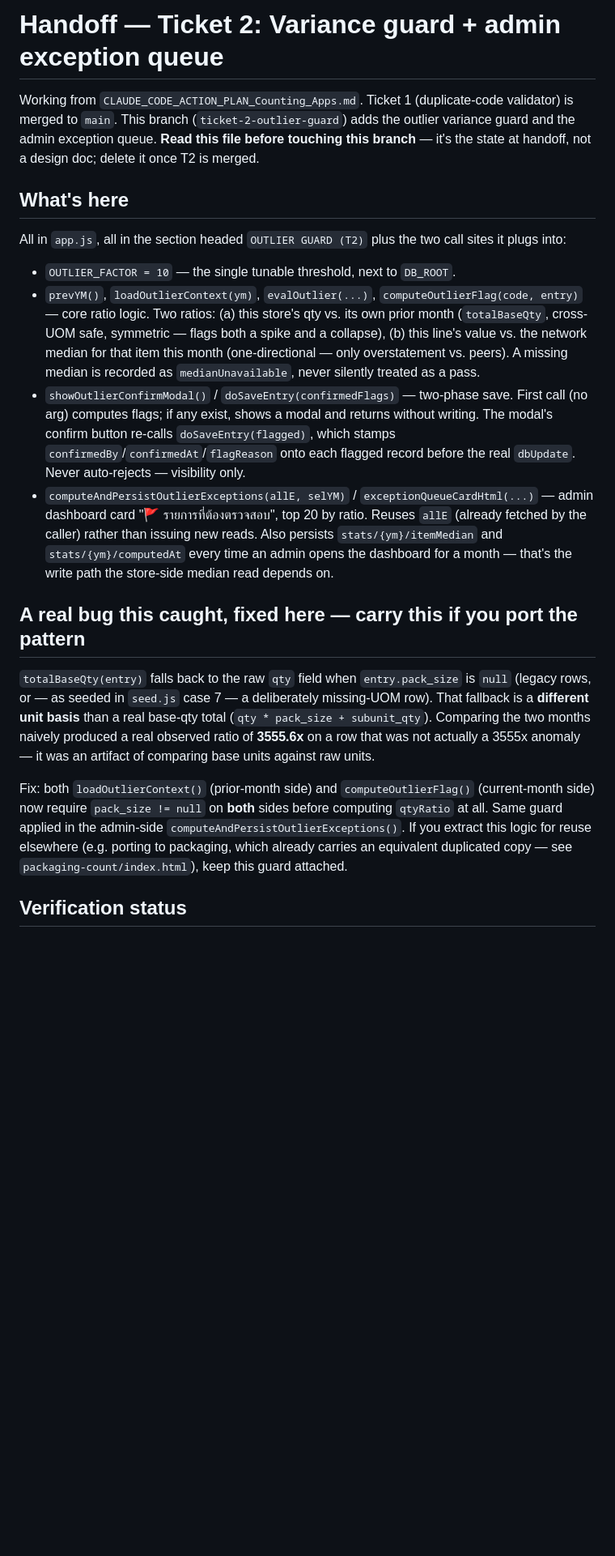
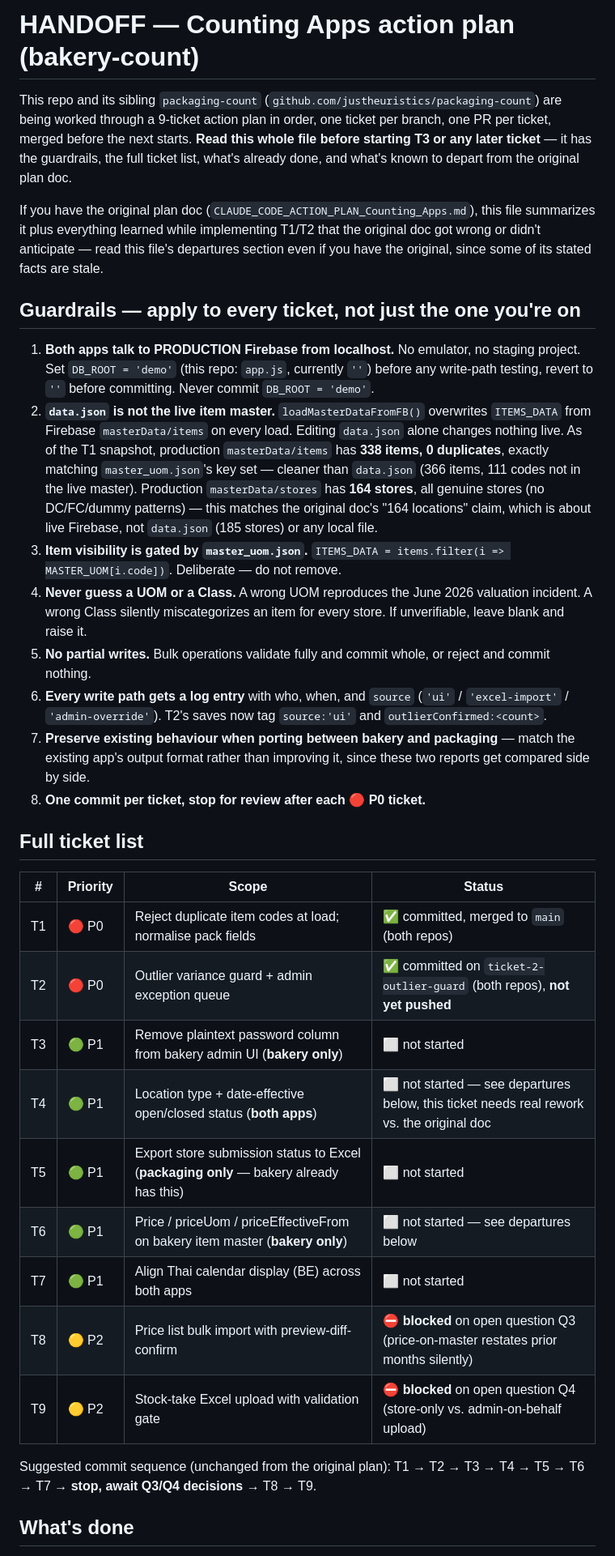
Before and after one commit to justheuristics/bakery-count, a Markdown page: HANDOFF.md, the part around one of its changes. Shown at 81% size. GitHub-like rendering; blank space fills up the shorter version.

```diff
--- a/HANDOFF.md
+++ b/HANDOFF.md
@@ -1,51 +1,62 @@
-# Handoff — Ticket 2: Variance guard + admin exception queue
+# HANDOFF — Counting Apps action plan (bakery-count)
 
-Working from `CLAUDE_CODE_ACTION_PLAN_Counting_Apps.md`. Ticket 1 (duplicate-code
-validator) is merged to `main`. This branch (`ticket-2-outlier-guard`) adds the
-outlier variance guard and the admin exception queue. **Read this file before
-touching this branch** — it's the state at handoff, not a design doc; delete it
-once T2 is merged.
+This repo and its sibling `packaging-count` (`github.com/justheuristics/packaging-count`)
+are being worked through a 9-ticket action plan in order, one ticket per branch,
+one PR per ticket, merged before the next starts. **Read this whole file before
+starting T3 or any later ticket** — it has the guardrails, the full ticket list,
+what's already done, and what's known to depart from the original plan doc.
 
-## What's here
+If you have the original plan doc (`CLAUDE_CODE_ACTION_PLAN_Counting_Apps.md`),
+this file summarizes it plus everything learned while implementing T1/T2 that
+the original doc got wrong or didn't anticipate — read this file's departures
+section even if you have the original, since some of its stated facts are stale.
 
-All in `app.js`, all in the section headed `OUTLIER GUARD (T2)` plus the two call
-sites it plugs into:
+## Guardrails — apply to every ticket, not just the one you're on
 
-- `OUTLIER_FACTOR = 10` — the single tunable threshold, next to `DB_ROOT`.
-- `prevYM()`, `loadOutlierContext(ym)`, `evalOutlier(...)`, `computeOutlierFlag(code, entry)`
-  — core ratio logic. Two ratios: (a) this store's qty vs. its own prior month
-  (`totalBaseQty`, cross-UOM safe, symmetric — flags both a spike and a collapse),
-  (b) this line's value vs. the network median for that item this month
-  (one-directional — only overstatement vs. peers). A missing median is recorded
-  as `medianUnavailable`, never silently treated as a pass.
-- `showOutlierConfirmModal()` / `doSaveEntry(confirmedFlags)` — two-phase save.
-  First call (no arg) computes flags; if any exist, shows a modal and returns
-  without writing. The modal's confirm button re-calls `doSaveEntry(flagged)`,
-  which stamps `confirmedBy`/`confirmedAt`/`flagReason` onto each flagged record
-  before the real `dbUpdate`. Never auto-rejects — visibility only.
-- `computeAndPersistOutlierExceptions(allE, selYM)` / `exceptionQueueCardHtml(...)`
-  — admin dashboard card "🚩 รายการที่ต้องตรวจสอบ", top 20 by ratio. Reuses `allE`
-  (already fetched by the caller) rather than issuing new reads. Also persists
-  `stats/{ym}/itemMedian` and `stats/{ym}/computedAt` every time an admin opens
-  the dashboard for a month — that's the write path the store-side median read
-  depends on.
+1. **Both apps talk to PRODUCTION Firebase from localhost.** No emulator, no
+   staging project. Set `DB_ROOT = 'demo'` (this repo: `app.js`, currently `''`)
+   before any write-path testing, revert to `''` before committing. Never
+   commit `DB_ROOT = 'demo'`.
+2. **`data.json` is not the live item master.** `loadMasterDataFromFB()`
+   overwrites `ITEMS_DATA` from Firebase `masterData/items` on every load.
+   Editing `data.json` alone changes nothing live. As of the T1 snapshot,
+   production `masterData/items` has **338 items, 0 duplicates**, exactly
+   matching `master_uom.json`'s key set — cleaner than `data.json` (366 items,
+   111 codes not in the live master). Production `masterData/stores` has
+   **164 stores**, all genuine stores (no DC/FC/dummy patterns) — this
+   matches the original doc's "164 locations" claim, which is about live
+   Firebase, not `data.json` (185 stores) or any local file.
+3. **Item visibility is gated by `master_uom.json`.** `ITEMS_DATA = items.filter(i => MASTER_UOM[i.code])`.
+   Deliberate — do not remove.
+4. **Never guess a UOM or a Class.** A wrong UOM reproduces the June 2026
+   valuation incident. A wrong Class silently miscategorizes an item for
+   every store. If unverifiable, leave blank and raise it.
+5. **No partial writes.** Bulk operations validate fully and commit whole, or
+   reject and commit nothing.
+6. **Every write path gets a log entry** with who, when, and `source`
+   (`'ui'` / `'excel-import'` / `'admin-override'`). T2's saves now tag
+   `source:'ui'` and `outlierConfirmed:<count>`.
+7. **Preserve existing behaviour when porting between bakery and packaging** —
+   match the existing app's output format rather than improving it, since
+   these two reports get compared side by side.
+8. **One commit per ticket, stop for review after each 🔴 P0 ticket.**
 
-## A real bug this caught, fixed here — carry this if you port the pattern
+## Full ticket list
 
-`totalBaseQty(entry)` falls back to the raw `qty` field when `entry.pack_size`
-is `null` (legacy rows, or — as seeded in `seed.js` case 7 — a deliberately
-missing-UOM row). That fallback is a **different unit basis** than a real
-base-qty total (`qty * pack_size + subunit_qty`). Comparing the two months
-naively produced a real observed ratio of **3555.6x** on a row that was not
-actually a 3555x anomaly — it was an artifact of comparing base units against
-raw units.
+| # | Priority | Scope | Status |
+|---|---|---|---|
+| T1 | 🔴 P0 | Reject duplicate item codes at load; normalise pack fields | ✅ committed, merged to `main` (both repos) |
+| T2 | 🔴 P0 | Outlier variance guard + admin exception queue | ✅ committed on `ticket-2-outlier-guard` (both repos), **not yet pushed** |
+| T3 | 🟢 P1 | Remove plaintext password column from bakery admin UI (**bakery only**) | ⬜ not started |
+| T4 | 🟢 P1 | Location type + date-effective open/closed status (**both apps**) | ⬜ not started — see departures below, this ticket needs real rework vs. the original doc |
+| T5 | 🟢 P1 | Export store submission status to Excel (**packaging only** — bakery already has this) | ⬜ not started |
+| T6 | 🟢 P1 | Price / priceUom / priceEffectiveFrom on bakery item master (**bakery only**) | ⬜ not started — see departures below |
+| T7 | 🟢 P1 | Align Thai calendar display (BE) across both apps | ⬜ not started |
+| T8 | 🟡 P2 | Price list bulk import with preview-diff-confirm | ⛔ **blocked** on open question Q3 (price-on-master restates prior months silently) |
+| T9 | 🟡 P2 | Stock-take Excel upload with validation gate | ⛔ **blocked** on open question Q4 (store-only vs. admin-on-behalf upload) |
 
-Fix: both `loadOutlierContext()` (prior-month side) and `computeOutlierFlag()`
-(current-month side) now require `pack_size != null` on **both** sides before
-computing `qtyRatio` at all. Same guard applied in the admin-side
-`computeAndPersistOutlierExceptions()`. If you extract this logic for reuse
-elsewhere (e.g. porting to packaging, which already carries an equivalent
-duplicated copy — see `packaging-count/index.html`), keep this guard attached.
+Suggested commit sequence (unchanged from the original plan): T1 → T2 → T3 → T4 →
+T5 → T6 → T7 → **stop, await Q3/Q4 decisions** → T8 → T9.
 
-## Verification status
+## What's done
 
```
Also changed, not shown: other parts of HANDOFF.md (+72 -30 lines).
